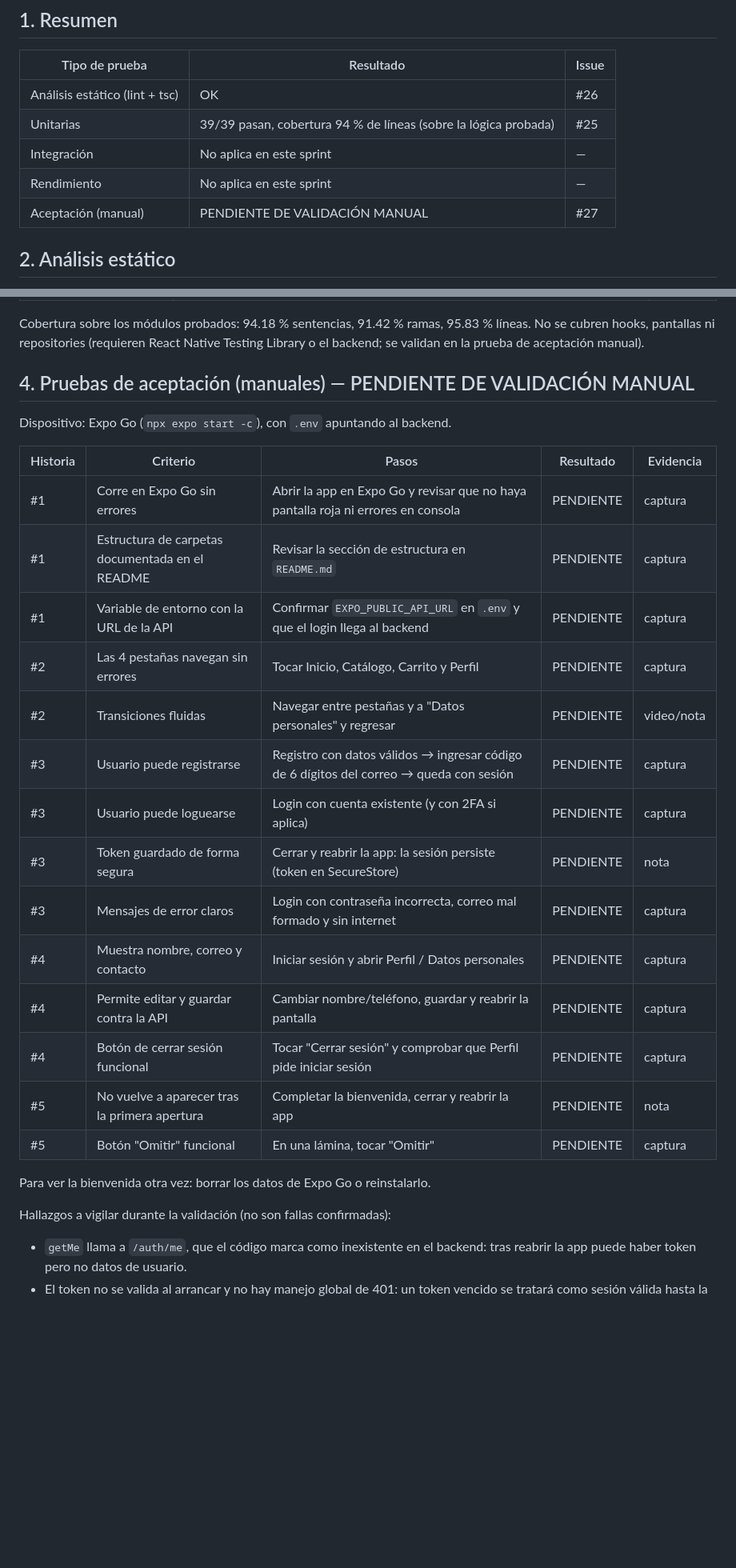
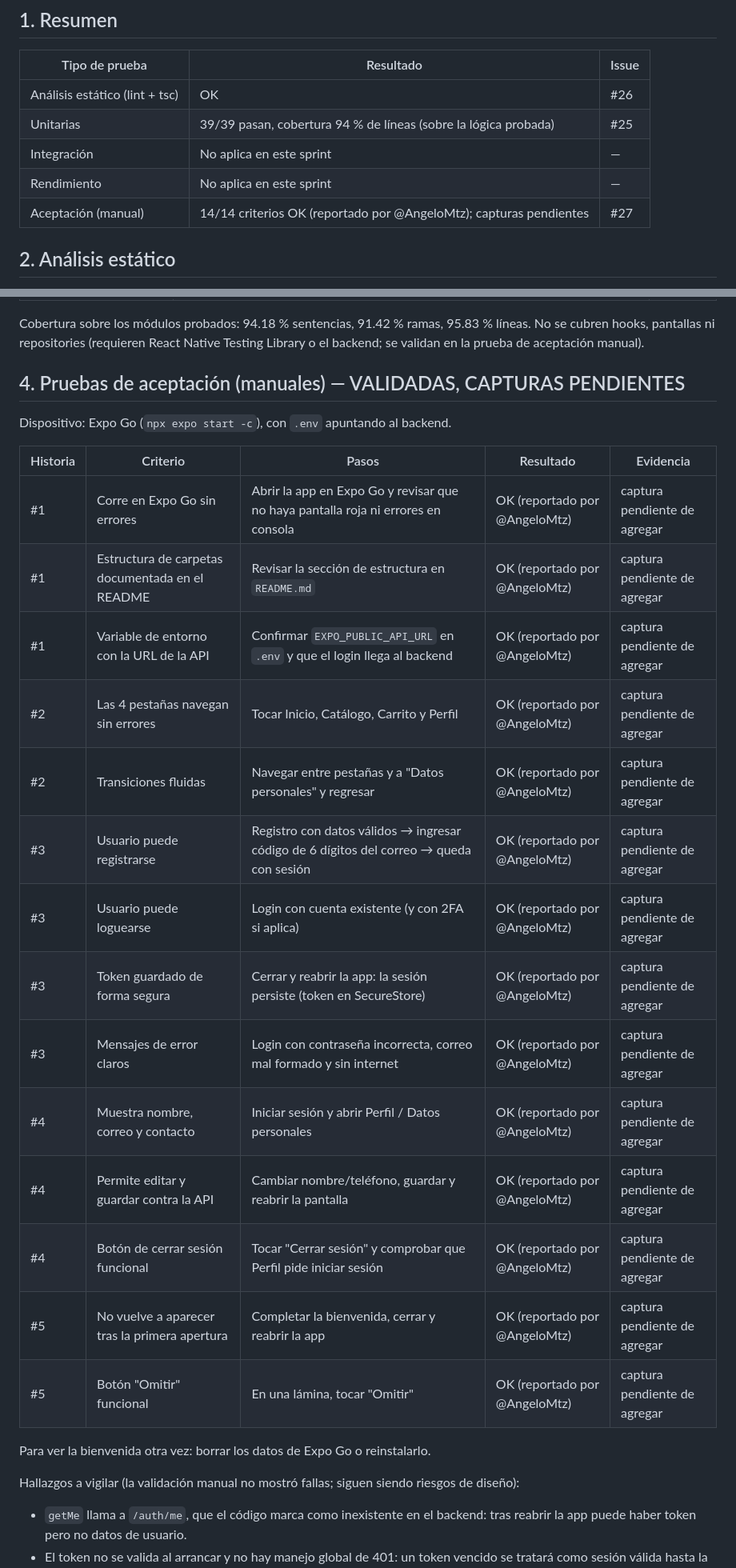
Before and after one commit to AngeloMtz/syscom-mobile, a Markdown page: docs/pruebas/sprint-1.md, 2 parts joined by grey strips. Shown at 80% size. GitHub-like rendering; blank space fills up the shorter version.

Commit message:
docs: registrar validacion manual del Sprint 1 (14/14 criterios OK)
Co-Authored-By: Claude Sonnet 5.5 <noreply@anthropic.com>

```diff
--- a/docs/pruebas/sprint-1.md
+++ b/docs/pruebas/sprint-1.md
@@ -13,7 +13,7 @@
 | Unitarias | 39/39 pasan, cobertura 94 % de líneas (sobre la lógica probada) | #25 |
 | Integración | No aplica en este sprint | — |
 | Rendimiento | No aplica en este sprint | — |
-| Aceptación (manual) | PENDIENTE DE VALIDACIÓN MANUAL | #27 |
+| Aceptación (manual) | 14/14 criterios OK (reportado por @AngeloMtz); capturas pendientes | #27 |
 
 ## 2. Análisis estático
 - `npx expo lint --no-cache` → 0 errores, 0 advertencias (`evidencia/sprint-1/lint.txt`).
@@ -32,30 +32,30 @@ Jest (`jest-expo`) en `src/__tests__/`, resultado en `evidencia/sprint-1/jest.tx
 Cobertura sobre los módulos probados: 94.18 % sentencias, 91.42 % ramas, 95.83 % líneas.
 No se cubren hooks, pantallas ni repositories (requieren React Native Testing Library o el backend; se validan en la prueba de aceptación manual).
 
-## 4. Pruebas de aceptación (manuales) — PENDIENTE DE VALIDACIÓN MANUAL
+## 4. Pruebas de aceptación (manuales) — VALIDADAS, CAPTURAS PENDIENTES
 
 Dispositivo: Expo Go (`npx expo start -c`), con `.env` apuntando al backend.
 
 | Historia | Criterio | Pasos | Resultado | Evidencia |
 |---|---|---|---|---|
-| #1 | Corre en Expo Go sin errores | Abrir la app en Expo Go y revisar que no haya pantalla roja ni errores en consola | PENDIENTE | captura |
-| #1 | Estructura de carpetas documentada en el README | Revisar la sección de estructura en `README.md` | PENDIENTE | captura |
-| #1 | Variable de entorno con la URL de la API | Confirmar `EXPO_PUBLIC_API_URL` en `.env` y que el login llega al backend | PENDIENTE | captura |
-| #2 | Las 4 pestañas navegan sin errores | Tocar Inicio, Catálogo, Carrito y Perfil | PENDIENTE | captura |
-| #2 | Transiciones fluidas | Navegar entre pestañas y a "Datos personales" y regresar | PENDIENTE | video/nota |
-| #3 | Usuario puede registrarse | Registro con datos válidos → ingresar código de 6 dígitos del correo → queda con sesión | PENDIENTE | captura |
-| #3 | Usuario puede loguearse | Login con cuenta existente (y con 2FA si aplica) | PENDIENTE | captura |
-| #3 | Token guardado de forma segura | Cerrar y reabrir la app: la sesión persiste (token en SecureStore) | PENDIENTE | nota |
-| #3 | Mensajes de error claros | Login con contraseña incorrecta, correo mal formado y sin internet | PENDIENTE | captura |
-| #4 | Muestra nombre, correo y contacto | Iniciar sesión y abrir Perfil / Datos personales | PENDIENTE | captura |
-| #4 | Permite editar y guardar contra la API | Cambiar nombre/teléfono, guardar y reabrir la pantalla | PENDIENTE | captura |
-| #4 | Botón de cerrar sesión funcional | Tocar "Cerrar sesión" y comprobar que Perfil pide iniciar sesión | PENDIENTE | captura |
-| #5 | No vuelve a aparecer tras la primera apertura | Completar la bienvenida, cerrar y reabrir la app | PENDIENTE | nota |
-| #5 | Botón "Omitir" funcional | En una lámina, tocar "Omitir" | PENDIENTE | captura |
+| #1 | Corre en Expo Go sin errores | Abrir la app en Expo Go y revisar que no haya pantalla roja ni errores en consola | OK (reportado por @AngeloMtz) | captura pendiente de agregar |
+| #1 | Estructura de carpetas documentada en el README | Revisar la sección de estructura en `README.md` | OK (reportado por @AngeloMtz) | captura pendiente de agregar |
+| #1 | Variable de entorno con la URL de la API | Confirmar `EXPO_PUBLIC_API_URL` en `.env` y que el login llega al backend | OK (reportado por @AngeloMtz) | captura pendiente de agregar |
+| #2 | Las 4 pestañas navegan sin errores | Tocar Inicio, Catálogo, Carrito y Perfil | OK (reportado por @AngeloMtz) | captura pendiente de agregar |
+| #2 | Transiciones fluidas | Navegar entre pestañas y a "Datos personales" y regresar | OK (reportado por @AngeloMtz) | captura pendiente de agregar |
+| #3 | Usuario puede registrarse | Registro con datos válidos → ingresar código de 6 dígitos del correo → queda con sesión | OK (reportado por @AngeloMtz) | captura pendiente de agregar |
+| #3 | Usuario puede loguearse | Login con cuenta existente (y con 2FA si aplica) | OK (reportado por @AngeloMtz) | captura pendiente de agregar |
+| #3 | Token guardado de forma segura | Cerrar y reabrir la app: la sesión persiste (token en SecureStore) | OK (reportado por @AngeloMtz) | captura pendiente de agregar |
+| #3 | Mensajes de error claros | Login con contraseña incorrecta, correo mal formado y sin internet | OK (reportado por @AngeloMtz) | captura pendiente de agregar |
+| #4 | Muestra nombre, correo y contacto | Iniciar sesión y abrir Perfil / Datos personales | OK (reportado por @AngeloMtz) | captura pendiente de agregar |
+| #4 | Permite editar y guardar contra la API | Cambiar nombre/teléfono, guardar y reabrir la pantalla | OK (reportado por @AngeloMtz) | captura pendiente de agregar |
+| #4 | Botón de cerrar sesión funcional | Tocar "Cerrar sesión" y comprobar que Perfil pide iniciar sesión | OK (reportado por @AngeloMtz) | captura pendiente de agregar |
+| #5 | No vuelve a aparecer tras la primera apertura | Completar la bienvenida, cerrar y reabrir la app | OK (reportado por @AngeloMtz) | captura pendiente de agregar |
+| #5 | Botón "Omitir" funcional | En una lámina, tocar "Omitir" | OK (reportado por @AngeloMtz) | captura pendiente de agregar |
 
 Para ver la bienvenida otra vez: borrar los datos de Expo Go o reinstalarlo.
 
-Hallazgos a vigilar durante la validación (no son fallas confirmadas):
+Hallazgos a vigilar (la validación manual no mostró fallas; siguen siendo riesgos de diseño):
 - `getMe` llama a `/auth/me`, que el código marca como inexistente en el backend: tras reabrir la app puede haber token pero no datos de usuario.
 - El token no se valida al arrancar y no hay manejo global de 401: un token vencido se tratará como sesión válida hasta la primera petición fallida.
 
```
Also changed, not shown: other parts of docs/pruebas/sprint-1.md (+1 -1 lines).
